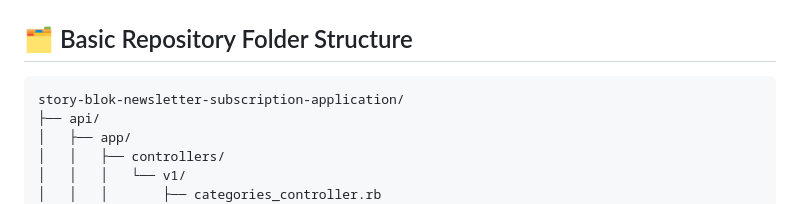
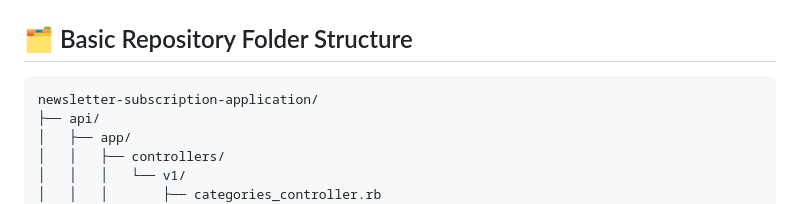
Before and after one commit to obafemitayor/newsletter-subscription-application, a Markdown page: README.md, the part around the change. GitHub-like rendering.

````diff
--- a/README.md
+++ b/README.md
@@ -8,7 +8,7 @@ This is a web application that allows users to subscribe to newsletters that are
 ## 🗂️ Basic Repository Folder Structure
 
 ```bash
-story-blok-newsletter-subscription-application/
+newsletter-subscription-application/
 ├── api/
 │   ├── app/
 │   │   ├── controllers/
````
